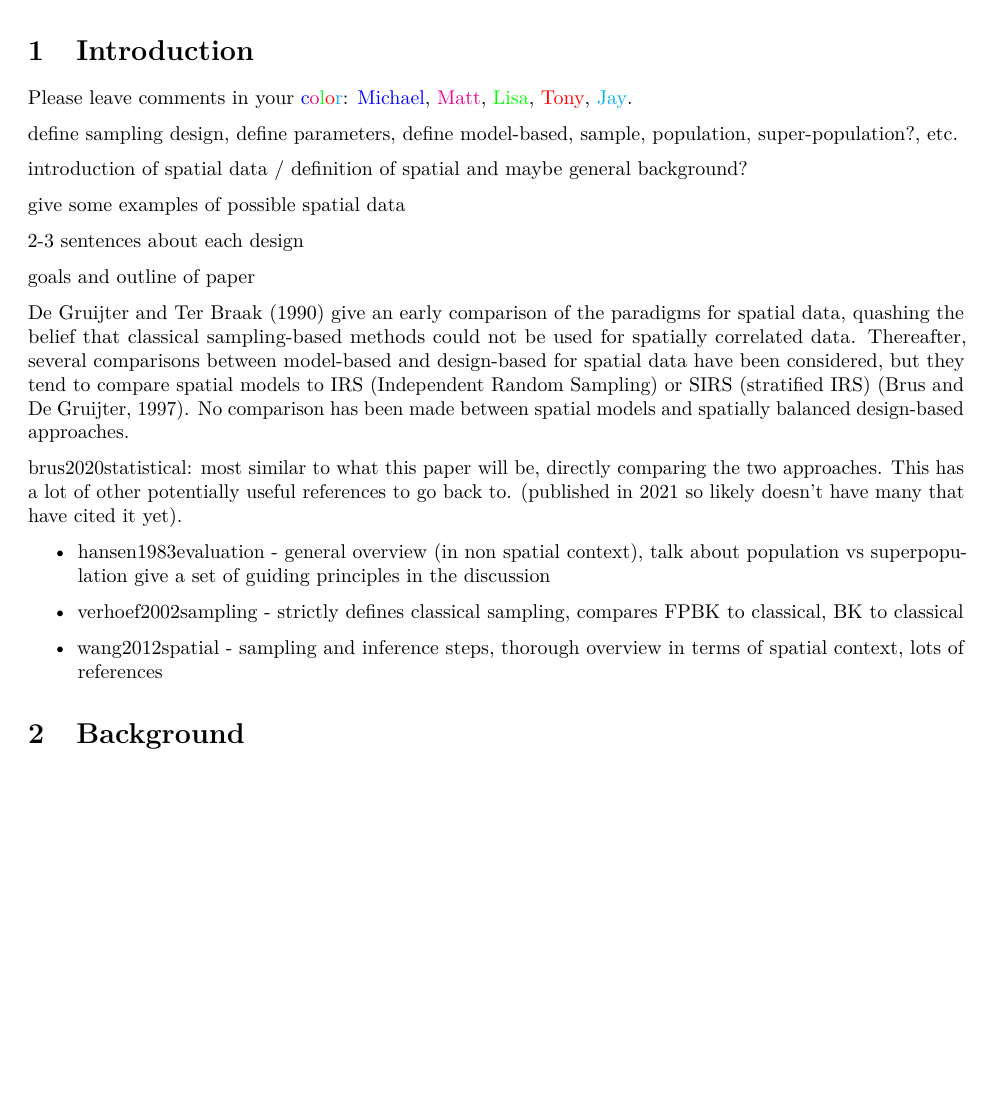
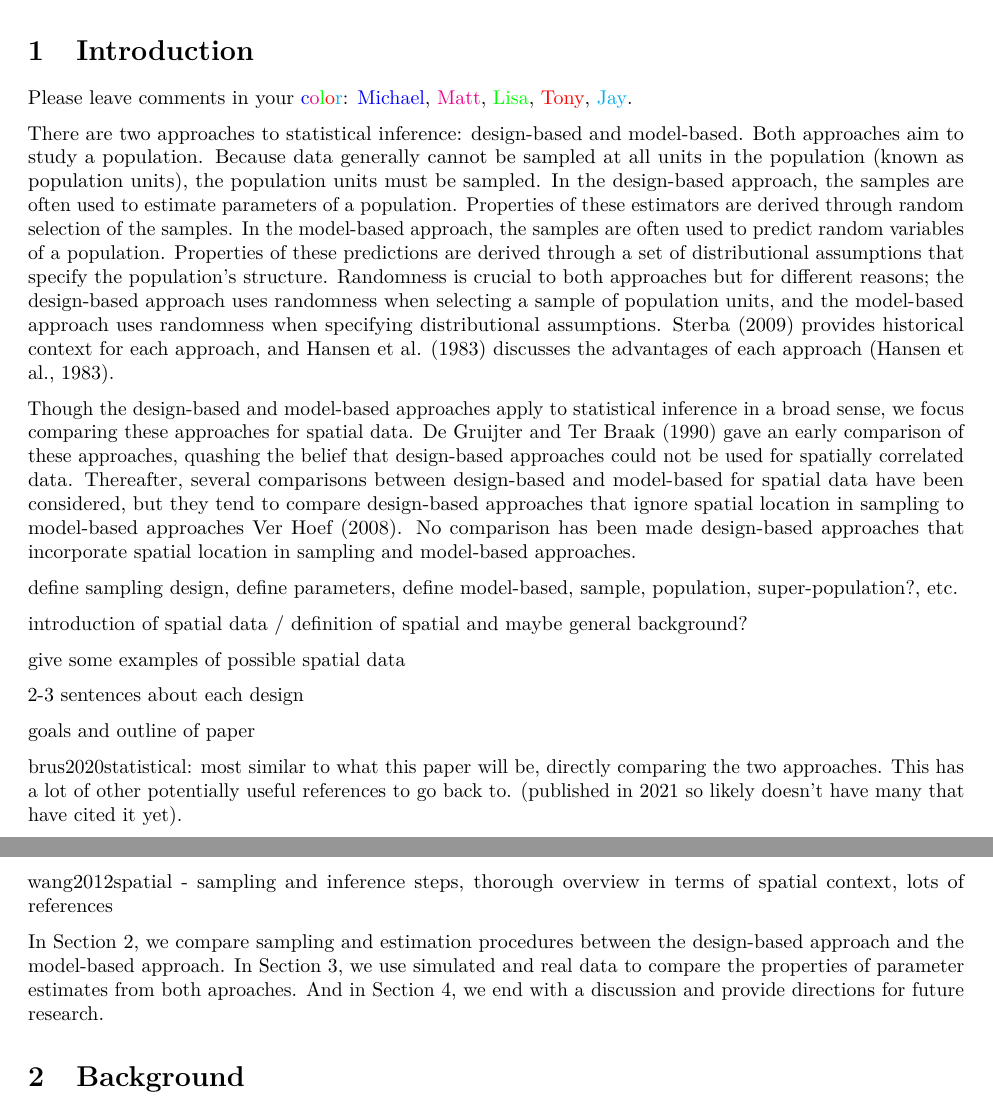
Before and after one commit to USEPA/DvMsp, an R Markdown document (inst/SpatialDVM_Manuscript/SpatialDVM_Manuscript.Rmd): part of page 1 of 6 before the commit and two parts of pages 1 and 2 of 6 after it, the two joined at a grey line, cut so that both start at the same text, the shorter picture padded with empty space. Rendered offline with R 4.5, knitr and Pandoc, then LaTeX, with nearby package versions; drawn as R Markdown's standard PDF in place of the format the file asks for.

Commit message:
some introduction edits

```diff
--- a/inst/SpatialDVM_Manuscript/SpatialDVM_Manuscript.Rmd
+++ b/inst/SpatialDVM_Manuscript/SpatialDVM_Manuscript.Rmd
@@ -50,9 +50,28 @@ output: rticles::elsevier_article
 _Text based on elsarticle sample manuscript, see [http://www.elsevier.com/author-schemas/latex-instructions#elsarticle](http://www.elsevier.com/author-schemas/latex-instructions#elsarticle)_
 
 
-# Introduction
+# Introduction {#sec:introduction}
 
 Please leave comments in your \textcolor{blue}{c}\textcolor{magenta}{o}\textcolor{green}{l}\textcolor{red}{o}\textcolor{cyan}{r}: \textcolor{blue}{Michael}, \textcolor{magenta}{Matt}, \textcolor{green}{Lisa}, \textcolor{red}{Tony}, \textcolor{cyan}{Jay}.
+
+<!-- Brief introduction to model based and design based -->
+
+There are two approaches to statistical inference: design-based and model-based. Both approaches aim to study a population. Because data generally cannot be sampled at all units in the population (known as population units), the population units must be sampled. In the design-based approach, the samples are often used to estimate parameters of a population. Properties of these estimators are derived through random selection of the samples. In the model-based approach, the samples are often used to predict random variables of a population. Properties of these predictions are derived through a set of distributional assumptions that specify the population's structure. Randomness is crucial to both approaches but for different reasons; the design-based approach uses randomness when selecting a sample of population units, and the model-based approach uses randomness when specifying distributional assumptions. @sterba2009alternative provides historical context for each approach, and @hansen1983evaluation discusses the advantages of each approach [@hansen1983evaluation].
+
+<!-- Shift focus to spatial data -->
+
+Though the design-based and model-based approaches apply to statistical inference in a broad sense, we focus comparing these approaches for spatial data. @de1990model gave an early comparison of these approaches, quashing the belief that design-based approaches could not be used for spatially correlated data. Thereafter, several comparisons between design-based and model-based for spatial data have been considered, but they tend to compare design-based approaches that ignore spatial location in sampling to model-based approaches [@brus1997random, @verhoef2002sampling, @verhoef2008spatial]. No comparison has been made design-based approaches that incorporate spatial location in sampling and model-based approaches.
+
+
+
+
+
+
+
+
+
+
+
 
 define sampling design, define parameters, define model-based, sample, population, super-population?, etc.
 
@@ -64,17 +83,15 @@ give some examples of possible spatial data
 
 goals and outline of paper
 
-@de1990model give an early comparison of the paradigms for spatial data, quashing the belief that classical sampling-based methods could not be used for spatially correlated data. Thereafter, several comparisons between model-based and design-based for spatial data have been considered, but they tend to compare spatial models to IRS (Independent Random Sampling) or SIRS (stratified IRS) [@brus1997random]. No comparison has been made between spatial models and spatially balanced design-based approaches.
-
 brus2020statistical: most similar to what this paper will be, directly comparing the two approaches. This has a lot of other potentially useful references to go back to. (published in 2021 so likely doesn't have many that have cited it yet).
 
-* hansen1983evaluation - general overview (in non spatial context), talk about population vs superpopulation give a set of guiding principles in the discussion
+wang2012spatial - sampling and inference steps, thorough overview in terms of spatial context, lots of references
 
-* verhoef2002sampling - strictly defines classical sampling, compares FPBK to classical, BK to classical
+<!-- Outline for the rest of the paper -->
 
-* wang2012spatial - sampling and inference steps, thorough overview in terms of spatial context, lots of references
+In Section \ref{sec:background}, we compare sampling and estimation procedures between the design-based approach and the model-based approach. In Section \ref{sec:numstudy}, we use simulated and real data to compare the properties of parameter estimates from both aproaches. And in Section \ref{sec:discussion}, we end with a discussion and provide directions for future research.
 
-# Background
+# Background {#sec:background}
 
 ## Design-Based Philosphy
 
```
Also changed, not shown: inst/SpatialDVM_Manuscript/SpatialDVM_Manuscript.pdf, inst/SpatialDVM_Manuscript/SpatialDVM_Manuscript.tex, inst/SpatialDVM_Manuscript/SpatialDVM_Manuscript.Rmd (4 more changed lines), 1 other file.
